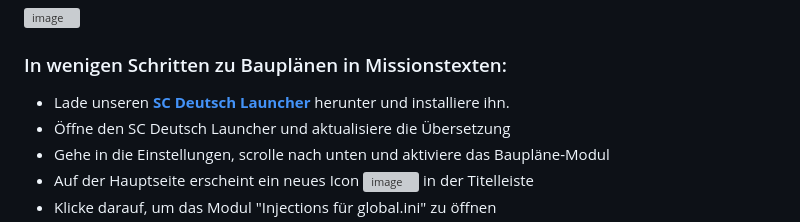
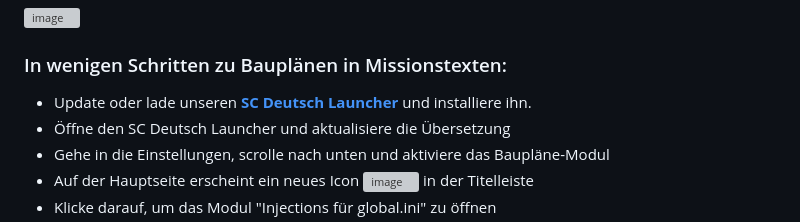
Before and after one commit to rjcncpt/StarCitizen-Deutsch-INI, a Markdown page: blueprints/README.md, the part around the change. Drawn GitHub-style; grey boxes are pictures that could not be loaded.

Commit message:
Update installation instructions for SC Deutsch Launcher

```diff
--- a/blueprints/README.md
+++ b/blueprints/README.md
@@ -41,7 +41,7 @@ Dieser Service ist experimentell. Die Daten können Fehlerhaft sein.
 <img width="780" alt="image" src="https://www.sc-deutsch-launcher.de/img/features/blueprints/blueprint-modul-aktivieren.png?1" />
 
 ### In wenigen Schritten zu Bauplänen in Missionstexten:
-- Lade unseren **[SC Deutsch Launcher](https://www.sc-deutsch-launcher.de/download/)** herunter und installiere ihn.
+- Update oder lade unseren **[SC Deutsch Launcher](https://www.sc-deutsch-launcher.de/download/)** und installiere ihn.
 - Öffne den SC Deutsch Launcher und aktualisiere die Übersetzung
 - Gehe in die Einstellungen, scrolle nach unten und aktiviere das Baupläne-Modul
 - Auf der Hauptseite erscheint ein neues Icon <img width="27" alt="image" src="https://www.sc-deutsch-launcher.de/img/features/blueprints/injections_icon.png?1" /> in der Titelleiste
```
